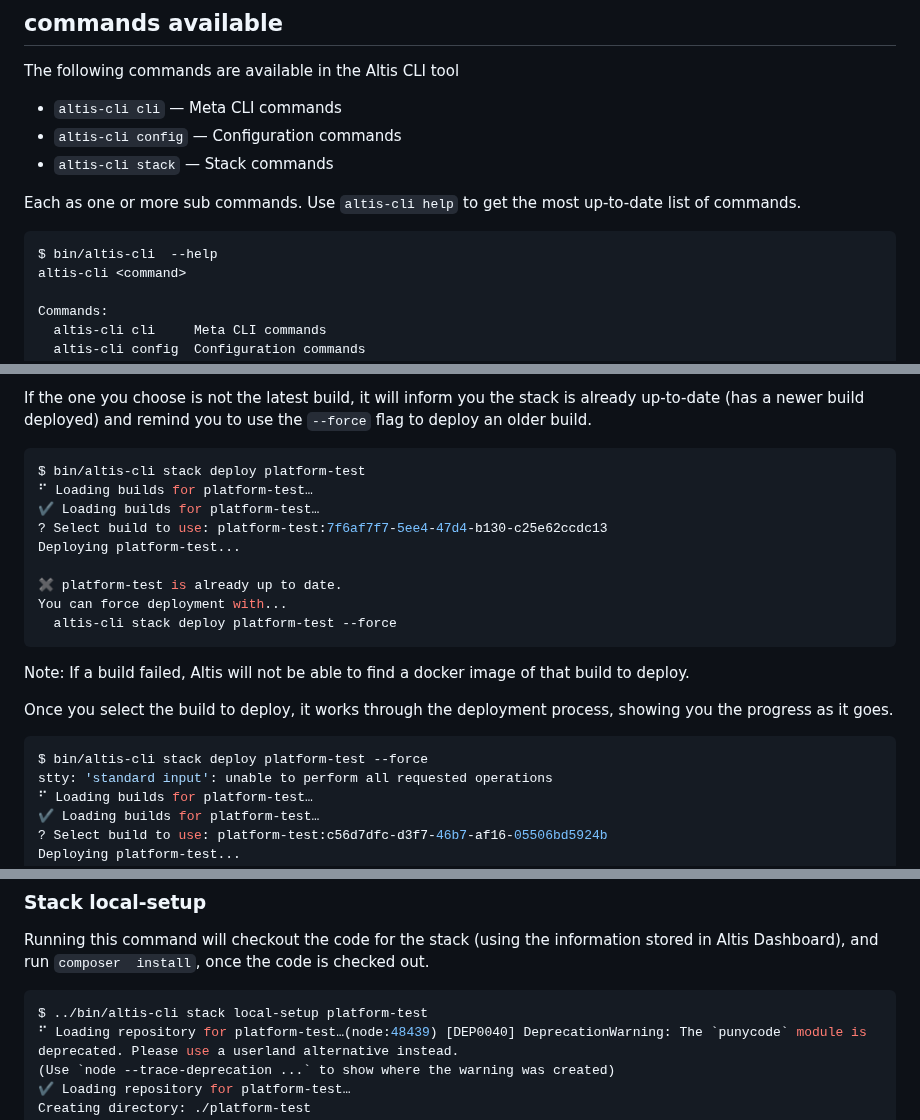
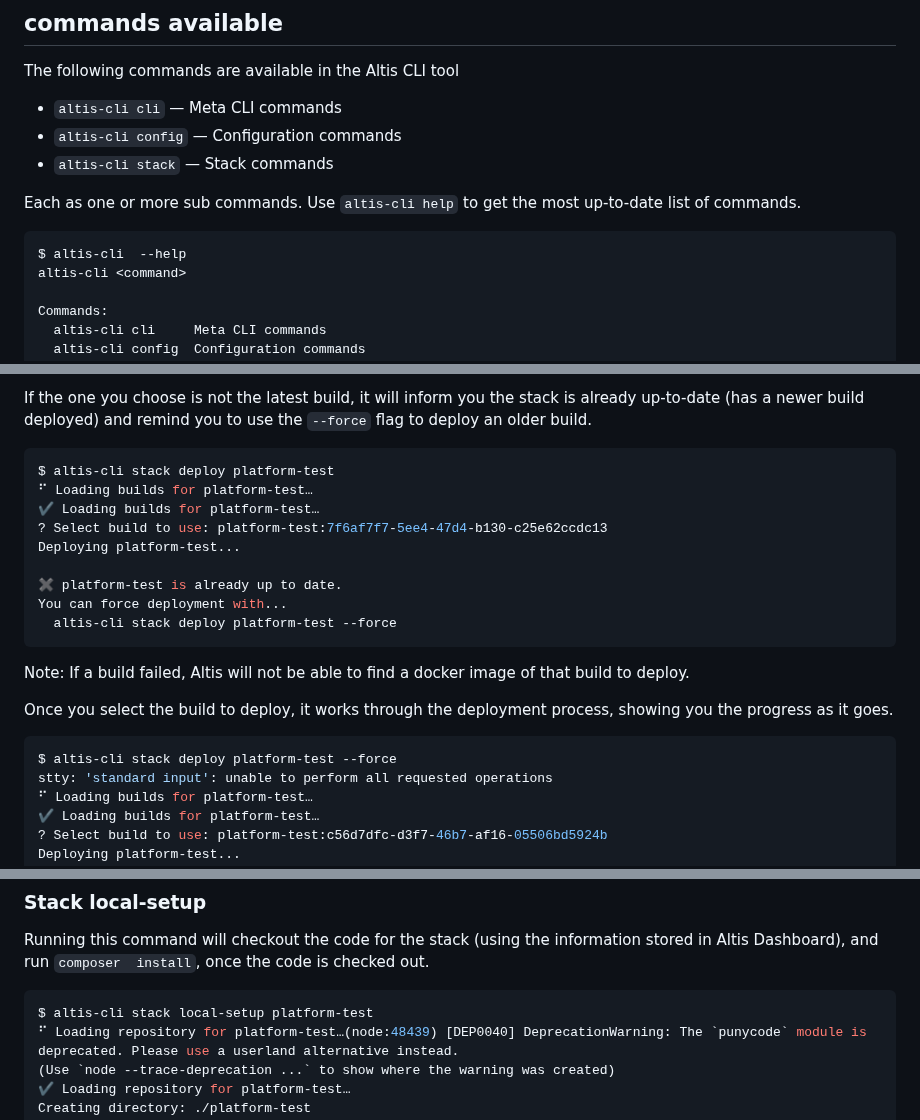
Before and after one commit to humanmade/altis-cloud, a Markdown page: docs/cli/README.md, 3 parts joined by grey strips. Rendered like a GitHub page.

````diff
--- a/docs/cli/README.md
+++ b/docs/cli/README.md
@@ -39,7 +39,7 @@ The following commands are available in the Altis CLI tool
 Each as one or more sub commands. Use `altis-cli help` to get the most up-to-date list of commands.
 
 ```sh
-$ bin/altis-cli  --help
+$ altis-cli  --help
 altis-cli <command>
 
 Commands:
@@ -252,7 +252,7 @@ If the one you choose is not the latest build, it will inform you the stack is a
 deployed) and remind you to use the `--force` flag to deploy an older build.
 
 ```sh
-$ bin/altis-cli stack deploy platform-test
+$ altis-cli stack deploy platform-test
 ⠋ Loading builds for platform-test…
 ✔ Loading builds for platform-test…
 ? Select build to use: platform-test:7f6af7f7-5ee4-47d4-b130-c25e62ccdc13
@@ -268,7 +268,7 @@ Note: If a build failed, Altis will not be able to find a docker image of that b
 Once you select the build to deploy, it works through the deployment process, showing you the progress as it goes.
 
 ```sh
-$ bin/altis-cli stack deploy platform-test --force
+$ altis-cli stack deploy platform-test --force
 stty: 'standard input': unable to perform all requested operations
 ⠋ Loading builds for platform-test…
 ✔ Loading builds for platform-test…
@@ -356,7 +356,7 @@ Running this command will checkout the code for the stack (using the information
 install`, once the code is checked out.
 
 ```sh
-$ ../bin/altis-cli stack local-setup platform-test
+$ altis-cli stack local-setup platform-test
 ⠋ Loading repository for platform-test…(node:48439) [DEP0040] DeprecationWarning: The `punycode` module is deprecated. Please use a userland alternative instead.
 (Use `node --trace-deprecation ...` to show where the warning was created)
 ✔ Loading repository for platform-test…
````
Also changed, not shown: other parts of docs/cli/README.md (+16 -16 lines), docs/assets/altis-cli-authenticate.png.
